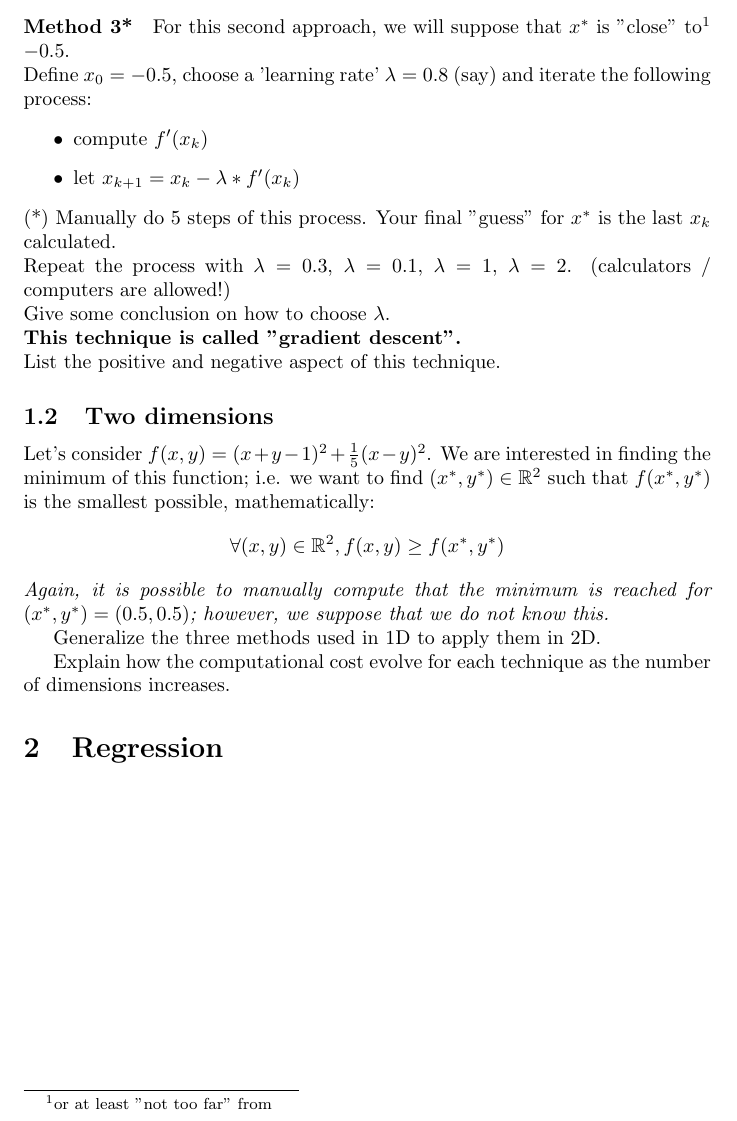
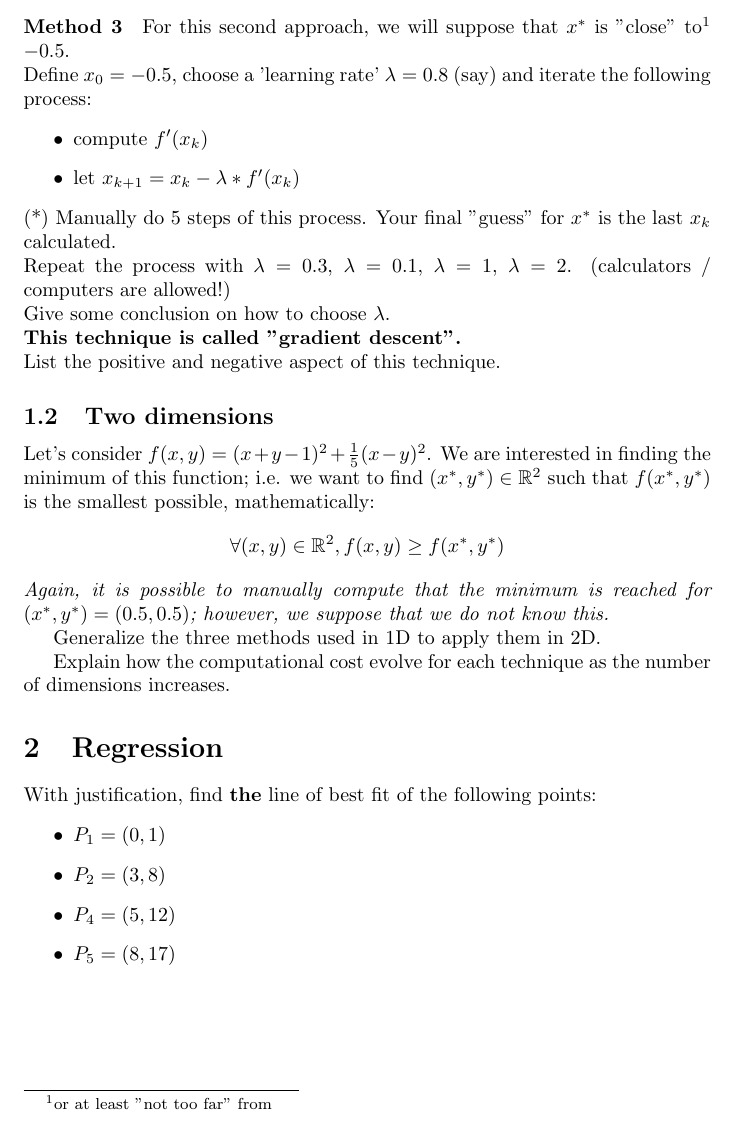
Before and after one commit to pauldubois98/RefresherMaths2023, a LaTeX problem sheet (ExercisesSet1/ExercisesOptimization.tex): part of page 2 of 2, cut so that both start at the same text. Compiled offline with pdfLaTeX.

Commit message:
added instructions

```diff
--- a/ExercisesSet1/ExercisesOptimization.tex
+++ b/ExercisesSet1/ExercisesOptimization.tex
@@ -59,7 +59,7 @@
 	\textbf{This technique is called "dichotomy".}\\
 	List the positive and negative aspect of this technique.
 
-	\paragraph{Method 3*}
+	\paragraph{Method 3}
 	For this second approach, we will suppose that $x^*$ is "close" to\footnote{or at least "not too far" from} $-0.5$.\\
 	Define $x_0=-0.5$, choose a 'learning rate' $\lambda=0.8$ (say) and iterate the following process:
 	\begin{itemize}
@@ -85,8 +85,13 @@
 	Explain how the computational cost evolve for each technique as the number of dimensions increases.
 
 	\section{Regression}
-
-
+	With justification, find \textbf{the} line of best fit of the following points:
+	\begin{itemize}
+		\item $P_1 = (0,1)$
+		\item $P_2 = (3,8)$
+		\item $P_4 = (5,12)$
+		\item $P_5 = (8,17)$
+	\end{itemize}
 
 
 \end{document}
```
Also changed, not shown: ExercisesSet1/ExercisesOptimization.pdf.
